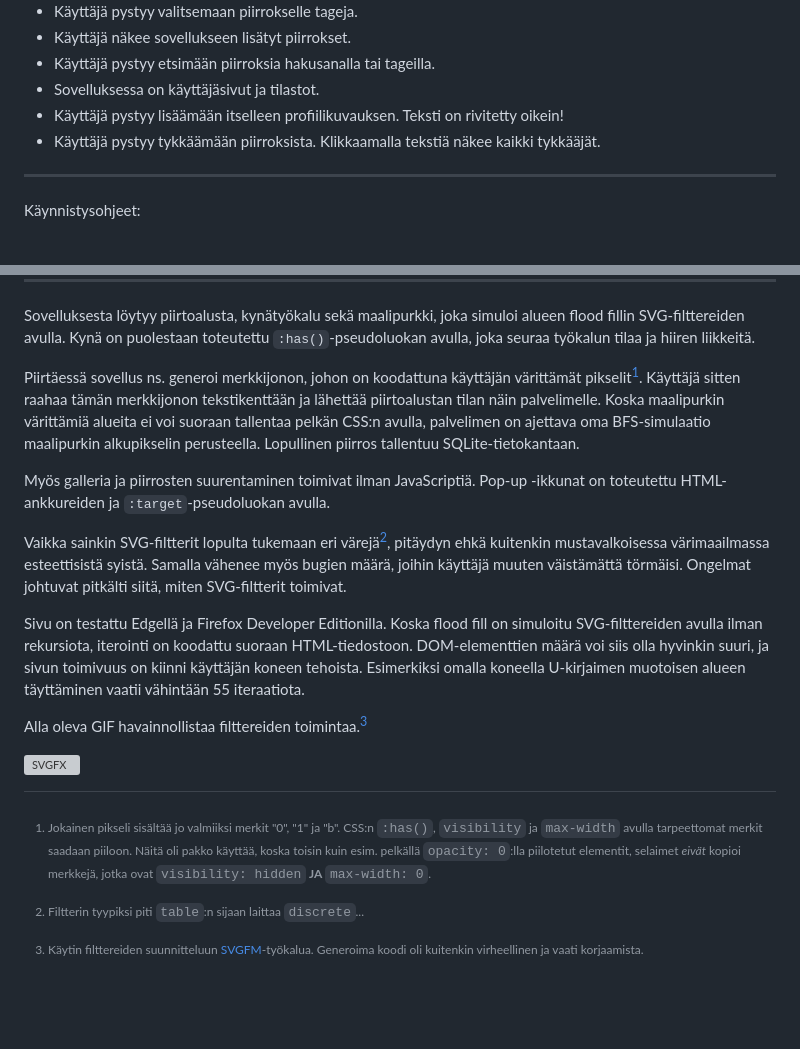
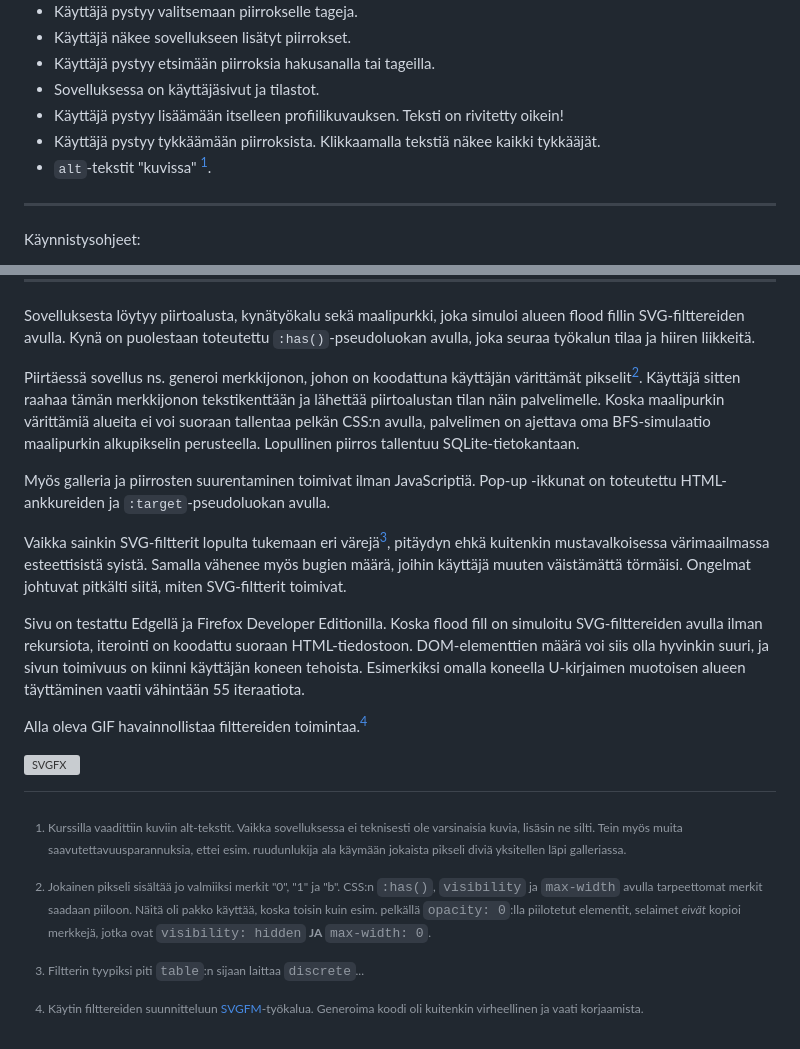
Before and after one commit to 1777777777777/paint.html, a Markdown page: README.md, 2 parts joined by grey strips. GitHub-like rendering; blank space fills up the shorter version; grey boxes are pictures that could not be loaded.

```diff
--- a/README.md
+++ b/README.md
@@ -11,6 +11,7 @@ paint.html on toteutettu täysin ilman JavaScriptiä.
 * Sovelluksessa on käyttäjäsivut ja tilastot.
 * Käyttäjä pystyy lisäämään itselleen profiilikuvauksen. Teksti on rivitetty oikein!
 * Käyttäjä pystyy tykkäämään piirroksista. Klikkaamalla tekstiä näkee kaikki tykkääjät.
+* `alt`-tekstit "kuvissa" [^1].
 
 ---
 
@@ -44,16 +45,17 @@ Jos maalipurkki ei toimi, vähennä iteraatioiden määrää esim. `python app.p
 
 Sovelluksesta löytyy piirtoalusta, kynätyökalu sekä maalipurkki, joka simuloi alueen flood fillin SVG-filttereiden avulla. Kynä on puolestaan toteutettu `:has()`-pseudoluokan avulla, joka seuraa työkalun tilaa ja hiiren liikkeitä.
 
-Piirtäessä sovellus ns. generoi merkkijonon, johon on koodattuna käyttäjän värittämät pikselit[^1]. Käyttäjä sitten raahaa tämän merkkijonon tekstikenttään ja lähettää piirtoalustan tilan näin palvelimelle. Koska maalipurkin värittämiä alueita ei voi suoraan tallentaa pelkän CSS:n avulla, palvelimen on ajettava oma BFS-simulaatio maalipurkin alkupikselin perusteella. Lopullinen piirros tallentuu SQLite-tietokantaan.
+Piirtäessä sovellus ns. generoi merkkijonon, johon on koodattuna käyttäjän värittämät pikselit[^2]. Käyttäjä sitten raahaa tämän merkkijonon tekstikenttään ja lähettää piirtoalustan tilan näin palvelimelle. Koska maalipurkin värittämiä alueita ei voi suoraan tallentaa pelkän CSS:n avulla, palvelimen on ajettava oma BFS-simulaatio maalipurkin alkupikselin perusteella. Lopullinen piirros tallentuu SQLite-tietokantaan.
 
 Myös galleria ja piirrosten suurentaminen toimivat ilman JavaScriptiä. Pop-up -ikkunat on toteutettu HTML-ankkureiden ja `:target`-pseudoluokan avulla.
 
-Vaikka sainkin SVG-filtterit lopulta tukemaan eri värejä[^2], pitäydyn ehkä kuitenkin mustavalkoisessa värimaailmassa esteettisistä syistä. Samalla vähenee myös bugien määrä, joihin käyttäjä muuten väistämättä törmäisi. Ongelmat johtuvat pitkälti siitä, miten SVG-filtterit toimivat.
+Vaikka sainkin SVG-filtterit lopulta tukemaan eri värejä[^3], pitäydyn ehkä kuitenkin mustavalkoisessa värimaailmassa esteettisistä syistä. Samalla vähenee myös bugien määrä, joihin käyttäjä muuten väistämättä törmäisi. Ongelmat johtuvat pitkälti siitä, miten SVG-filtterit toimivat.
 
 Sivu on testattu Edgellä ja Firefox Developer Editionilla. Koska flood fill on simuloitu SVG-filttereiden avulla ilman rekursiota, iterointi on koodattu suoraan HTML-tiedostoon. DOM-elementtien määrä voi siis olla hyvinkin suuri, ja sivun toimivuus on kiinni käyttäjän koneen tehoista. Esimerkiksi omalla koneella U-kirjaimen muotoisen alueen täyttäminen vaatii vähintään 55 iteraatiota.
 
-Alla oleva GIF havainnollistaa filttereiden toimintaa.[^3]
+Alla oleva GIF havainnollistaa filttereiden toimintaa.[^4]
 
 ![SVGFX](svgfx3.gif)
 
+[^1]: Kurssilla vaadittiin kuviin alt-tekstit. Vaikka sovelluksessa ei teknisesti ole varsinaisia kuvia, lisäsin ne silti. Tein myös muita saavutettavuusparannuksia, ettei esim. ruudunlukija ala käymään jokaista pikseli diviä yksitellen läpi galleriassa.
 
```
Also changed, not shown: other parts of README.md (+3 -3 lines).
